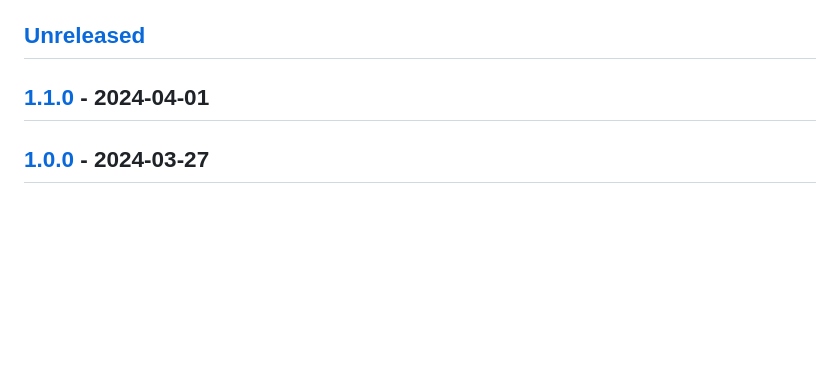
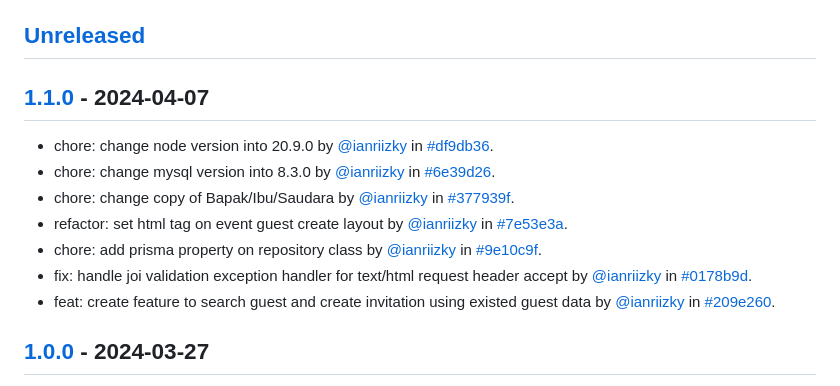
Before and after one commit to ianriizky/invitation, a Markdown page: CHANGELOG.md, the part around the change. GitHub-like rendering; blank space fills up the shorter version.

Commit message:
docs: update changelog

```diff
--- a/CHANGELOG.md
+++ b/CHANGELOG.md
@@ -4,7 +4,15 @@ All notable changes to `Invitation Web Page` will be documented in this file.
 
 ## [Unreleased](https://github.com/ianriizky/invitation/compare/1.1.0...develop)
 
-## [1.1.0](https://github.com/ianriizky/invitation/releases/tag/1.1.0) - 2024-04-01
+## [1.1.0](https://github.com/ianriizky/invitation/releases/tag/1.1.0) - 2024-04-07
+
+- chore: change node version into 20.9.0 by [@ianriizky](https://github.com/ianriizky) in [#df9db36](https://github.com/ianriizky/invitation/commit/df9db36def997cbacb15896317498f20bcdff9b5).
+- chore: change mysql version into 8.3.0 by [@ianriizky](https://github.com/ianriizky) in [#6e39d26](https://github.com/ianriizky/invitation/commit/6e39d261fdba496a71318fdd85d56bcec6ccf644).
+- chore: change copy of Bapak/Ibu/Saudara by [@ianriizky](https://github.com/ianriizky) in [#377939f](https://github.com/ianriizky/invitation/commit/377939f70d87553bb54263ec8cd95216b4f97b28).
+- refactor: set html tag on event guest create layout by [@ianriizky](https://github.com/ianriizky) in [#7e53e3a](https://github.com/ianriizky/invitation/commit/7e53e3aac1f13b57fce91bb5df844034ec23f27d).
+- chore: add prisma property on repository class by [@ianriizky](https://github.com/ianriizky) in [#9e10c9f](https://github.com/ianriizky/invitation/commit/9e10c9fcc8c759a1a8f75d967d9a476e958b4548).
+- fix: handle joi validation exception handler for text/html request header accept by [@ianriizky](https://github.com/ianriizky) in [#0178b9d](https://github.com/ianriizky/invitation/commit/0178b9d8765733cd1eca478e2af200225bd21a7f).
+- feat: create feature to search guest and create invitation using existed guest data by [@ianriizky](https://github.com/ianriizky) in [#209e260](https://github.com/ianriizky/invitation/commit/209e2600e6315202db0e12f9521266653a127c8c).
 
 ## [1.0.0](https://github.com/ianriizky/invitation/releases/tag/1.0.0) - 2024-03-27
 
```
